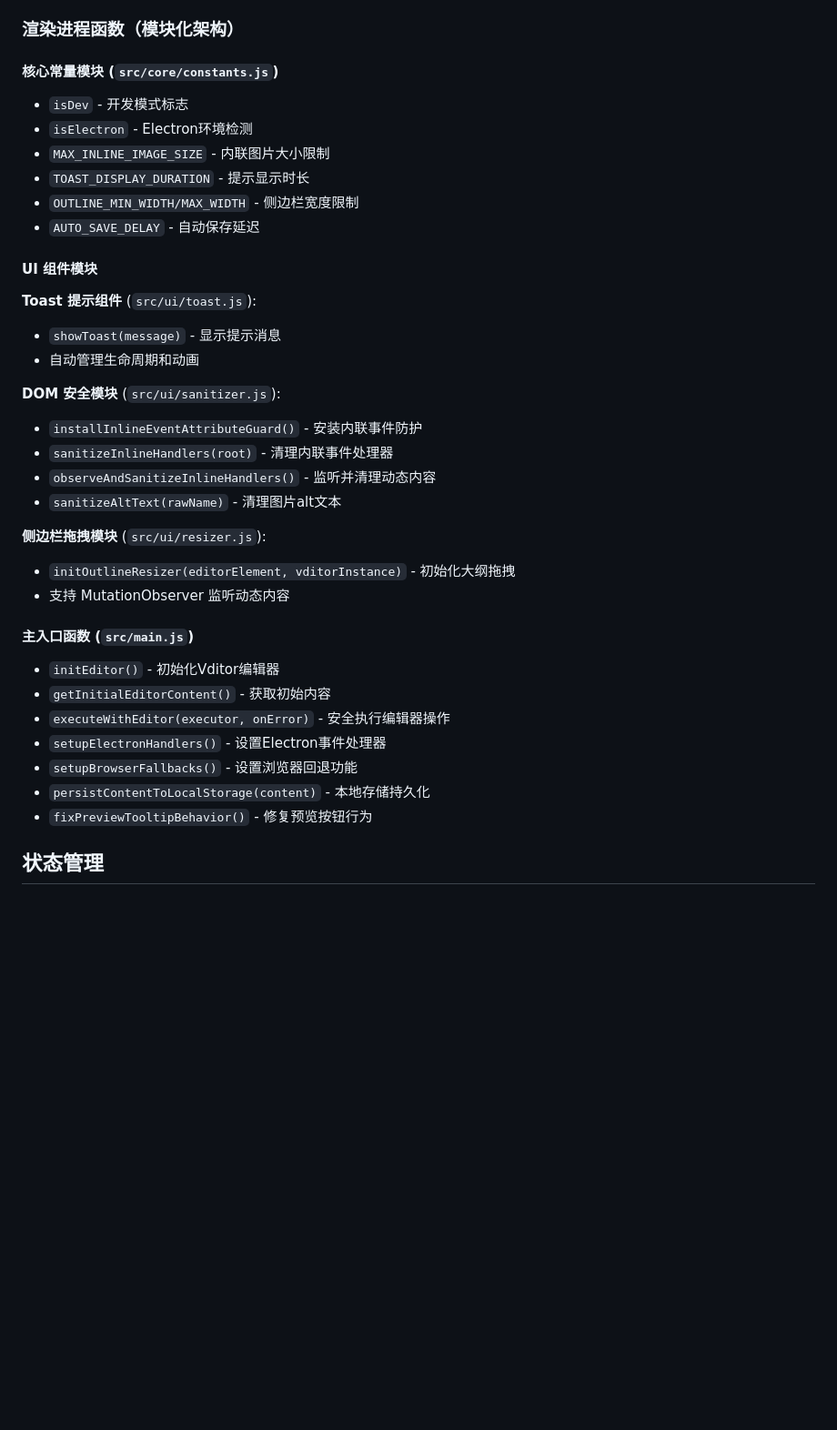
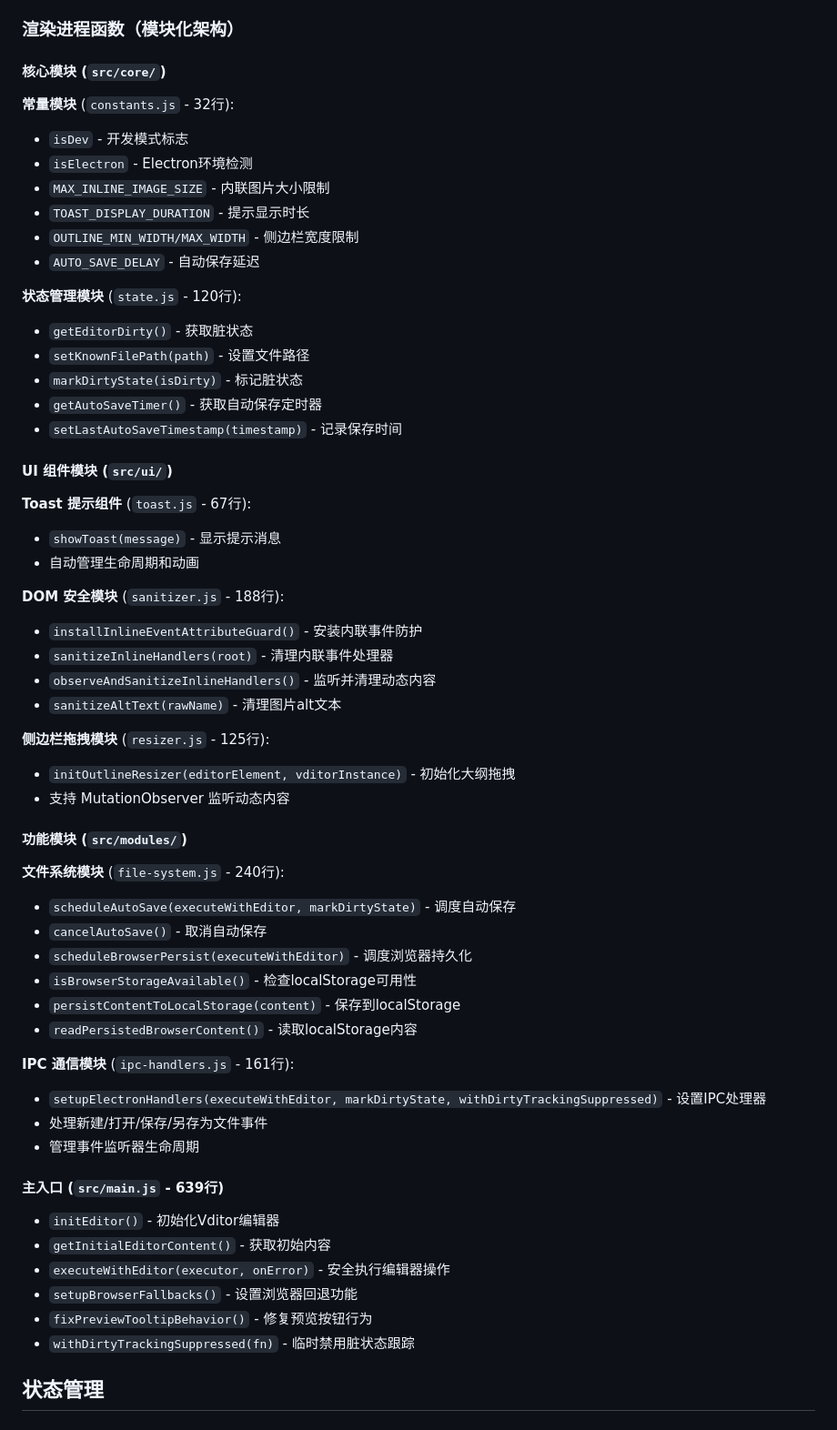
Before and after one commit to zcanic/mkdw-editor-for-wok, a Markdown page: 协作接口文档.md, the part around one of its changes. Shown at 91% size. GitHub-like rendering; blank space fills up the shorter version.

```diff
--- a/协作接口文档.md
+++ b/协作接口文档.md
@@ -117,7 +117,9 @@ window.electronAPI = {
 
 ### 渲染进程函数（模块化架构）
 
-#### 核心常量模块 (`src/core/constants.js`)
+#### 核心模块 (`src/core/`)
+
+**常量模块** (`constants.js` - 32行):
 - `isDev` - 开发模式标志
 - `isElectron` - Electron环境检测
 - `MAX_INLINE_IMAGE_SIZE` - 内联图片大小限制
@@ -125,29 +127,51 @@ window.electronAPI = {
 - `OUTLINE_MIN_WIDTH/MAX_WIDTH` - 侧边栏宽度限制
 - `AUTO_SAVE_DELAY` - 自动保存延迟
 
-#### UI 组件模块
-**Toast 提示组件** (`src/ui/toast.js`):
+**状态管理模块** (`state.js` - 120行):
+- `getEditorDirty()` - 获取脏状态
+- `setKnownFilePath(path)` - 设置文件路径
+- `markDirtyState(isDirty)` - 标记脏状态
+- `getAutoSaveTimer()` - 获取自动保存定时器
+- `setLastAutoSaveTimestamp(timestamp)` - 记录保存时间
+
+#### UI 组件模块 (`src/ui/`)
+
+**Toast 提示组件** (`toast.js` - 67行):
 - `showToast(message)` - 显示提示消息
 - 自动管理生命周期和动画
 
-**DOM 安全模块** (`src/ui/sanitizer.js`):
+**DOM 安全模块** (`sanitizer.js` - 188行):
 - `installInlineEventAttributeGuard()` - 安装内联事件防护
 - `sanitizeInlineHandlers(root)` - 清理内联事件处理器
 - `observeAndSanitizeInlineHandlers()` - 监听并清理动态内容
 - `sanitizeAltText(rawName)` - 清理图片alt文本
 
-**侧边栏拖拽模块** (`src/ui/resizer.js`):
+**侧边栏拖拽模块** (`resizer.js` - 125行):
 - `initOutlineResizer(editorElement, vditorInstance)` - 初始化大纲拖拽
 - 支持 MutationObserver 监听动态内容
 
-#### 主入口函数 (`src/main.js`)
+#### 功能模块 (`src/modules/`)
+
+**文件系统模块** (`file-system.js` - 240行):
+- `scheduleAutoSave(executeWithEditor, markDirtyState)` - 调度自动保存
+- `cancelAutoSave()` - 取消自动保存
+- `scheduleBrowserPersist(executeWithEditor)` - 调度浏览器持久化
+- `isBrowserStorageAvailable()` - 检查localStorage可用性
+- `persistContentToLocalStorage(content)` - 保存到localStorage
+- `readPersistedBrowserContent()` - 读取localStorage内容
+
+**IPC 通信模块** (`ipc-handlers.js` - 161行):
+- `setupElectronHandlers(executeWithEditor, markDirtyState, withDirtyTrackingSuppressed)` - 设置IPC处理器
+- 处理新建/打开/保存/另存为文件事件
+- 管理事件监听器生命周期
+
+#### 主入口 (`src/main.js` - 639行)
 - `initEditor()` - 初始化Vditor编辑器
 - `getInitialEditorContent()` - 获取初始内容
 - `executeWithEditor(executor, onError)` - 安全执行编辑器操作
-- `setupElectronHandlers()` - 设置Electron事件处理器
 - `setupBrowserFallbacks()` - 设置浏览器回退功能
-- `persistContentToLocalStorage(content)` - 本地存储持久化
 - `fixPreviewTooltipBehavior()` - 修复预览按钮行为
+- `withDirtyTrackingSuppressed(fn)` - 临时禁用脏状态跟踪
 
 ## 状态管理
 
```
Also changed, not shown: other parts of 协作接口文档.md (+45 -13 lines).
